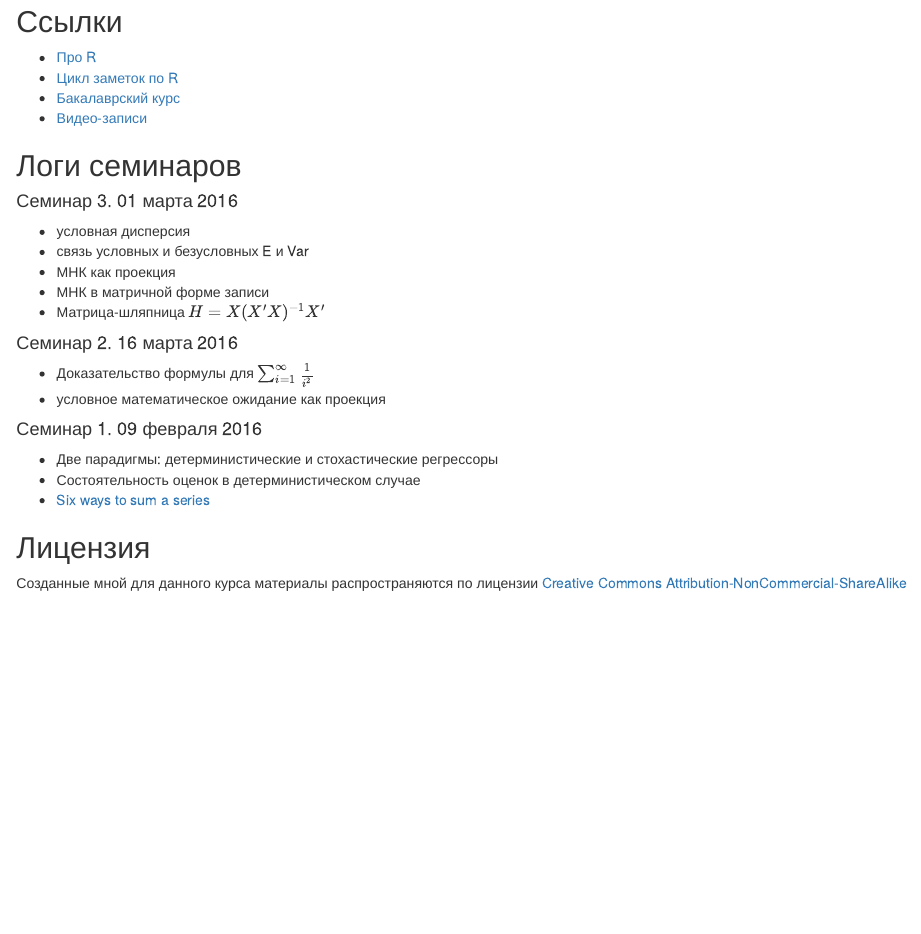
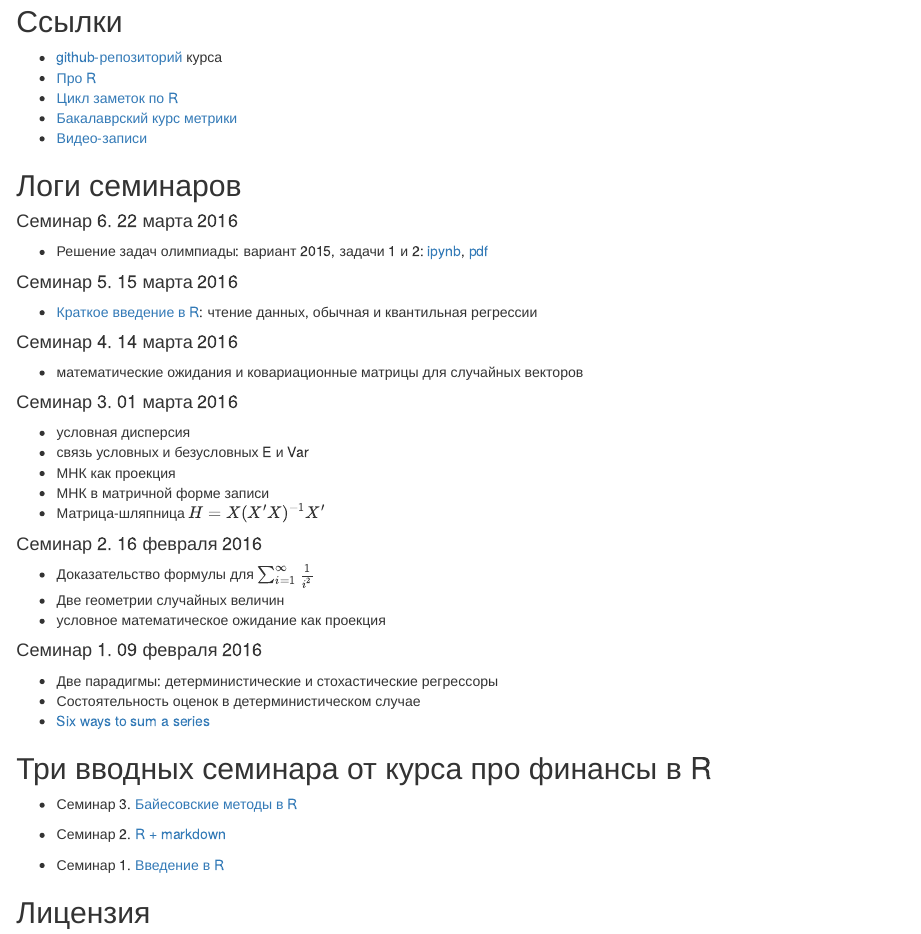
Before and after one commit to bdemeshev/em302, an R Markdown document (index.Rmd): the page in a window 1100 px wide, from 140 px down. The pictures show the output file index.html that the author committed with the source, opened offline.

Commit message:
index update

```diff
--- a/index.Rmd
+++ b/index.Rmd
@@ -10,12 +10,26 @@ lang: russian
 
 ## Ссылки
 
+* [github-репозиторий](https://github.com/bdemeshev/em302) курса
 * [Про R](https://github.com/bdemeshev/em301/wiki/R)
 * [Цикл заметок по R](http://bdemeshev.github.io/r_cycle/)
-* [Бакалаврский курс](http://bdemeshev.github.io/em301/)
+* [Бакалаврский курс метрики](http://bdemeshev.github.io/em301/)
 * [Видео-записи](http://www.youtube.com/playlist?list=PL1poMUvVlAqeWdKzoEDPtCfcBoSxKEL59)
 
 ## Логи семинаров
+
+
+#### Семинар 6. 22 марта 2016
+
+* Решение задач олимпиады: вариант 2015, задачи 1 и 2: [ipynb](https://github.com/bdemeshev/em302/raw/master/olymp_log/meet_01_21_march_2016.ipynb), [pdf](https://github.com/bdemeshev/em302/raw/master/olymp_log/meet_01_21_march_2016.pdf)
+
+#### Семинар 5. 15 марта 2016
+
+* [Краткое введение в R](https://github.com/bdemeshev/em302/raw/master/scripts/lab_01_intro.R): чтение данных, обычная и квантильная регрессии
+
+#### Семинар 4. 14 марта 2016
+
+* математические ожидания и ковариационные матрицы для случайных векторов
 
 #### Семинар 3. 01 марта 2016
 * условная дисперсия
@@ -24,7 +38,7 @@ lang: russian
 * МНК в матричной форме записи
 * Матрица-шляпница $H=X(X'X)^{-1}X'$
 
-#### Семинар 2. 16 марта 2016
+#### Семинар 2. 16 февраля 2016
 * Доказательство формулы для $\sum_{i=1}^{\infty} \frac{1}{i^2}$
 * Две геометрии случайных величин
 * условное математическое ожидание как проекция
@@ -34,6 +48,13 @@ lang: russian
 * Состоятельность оценок в детерминистическом случае
 * [Six ways to sum a series](http://scipp.ucsc.edu/~haber/ph116A/Sixways.pdf)
 
+## Три вводных семинара от курса про финансы в R
+
+* Семинар 3. [Байесовские методы в R](https://github.com/bdemeshev/em302/raw/master/r_financial/sem_03.R)
+
+* Семинар 2. [R + markdown](https://github.com/bdemeshev/em302/raw/master/r_financial/sem_02.Rmd)
+
+* Семинар 1. [Введение в R](https://github.com/bdemeshev/em302/raw/master/r_financial/sem_01.R)
 
 
 
```
Also changed, not shown: index.html.
